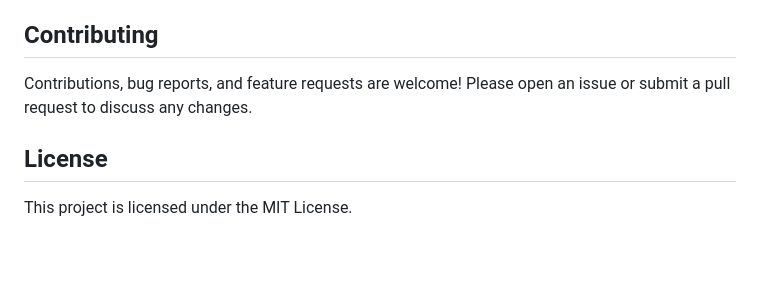
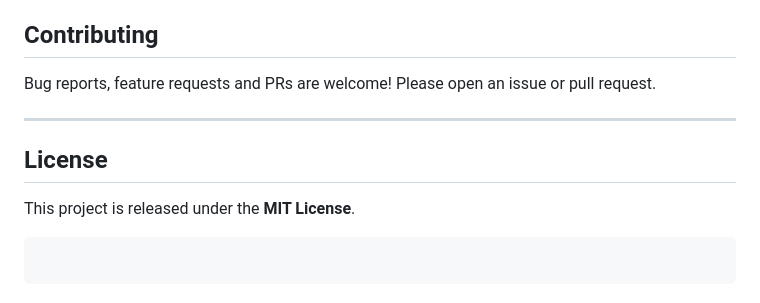
Before and after one commit to saeedrafsharx/Coevolutionary-Balance-Autism-Spectrum, a Markdown page: README.md, the part around the change printed below. Drawn GitHub-style; blank space fills up the shorter version.

````diff
--- a/README.md
+++ b/README.md
@@ -107,8 +162,13 @@ Outliers in energy values can skew group comparisons. The code implements an IQR
 
 ## Contributing
 
-Contributions, bug reports, and feature requests are welcome! Please open an issue or submit a pull request to discuss any changes.
+Bug reports, feature requests and PRs are welcome! Please open an issue or pull request.
+
+---
 
 ## License
 
-This project is licensed under the MIT License.
+This project is released under the **MIT License**.
+
+```
+```
````
Also changed, not shown: other parts of README.md (+127 -72 lines).
